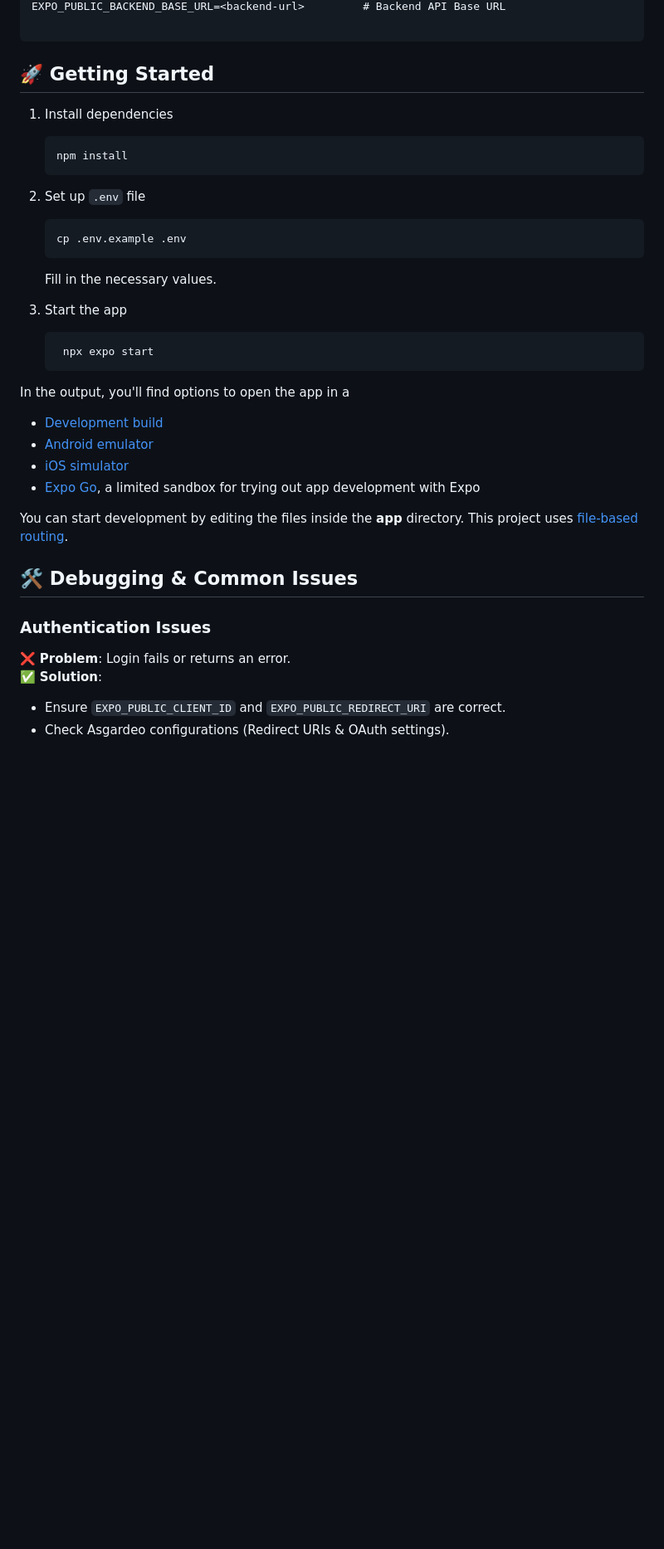
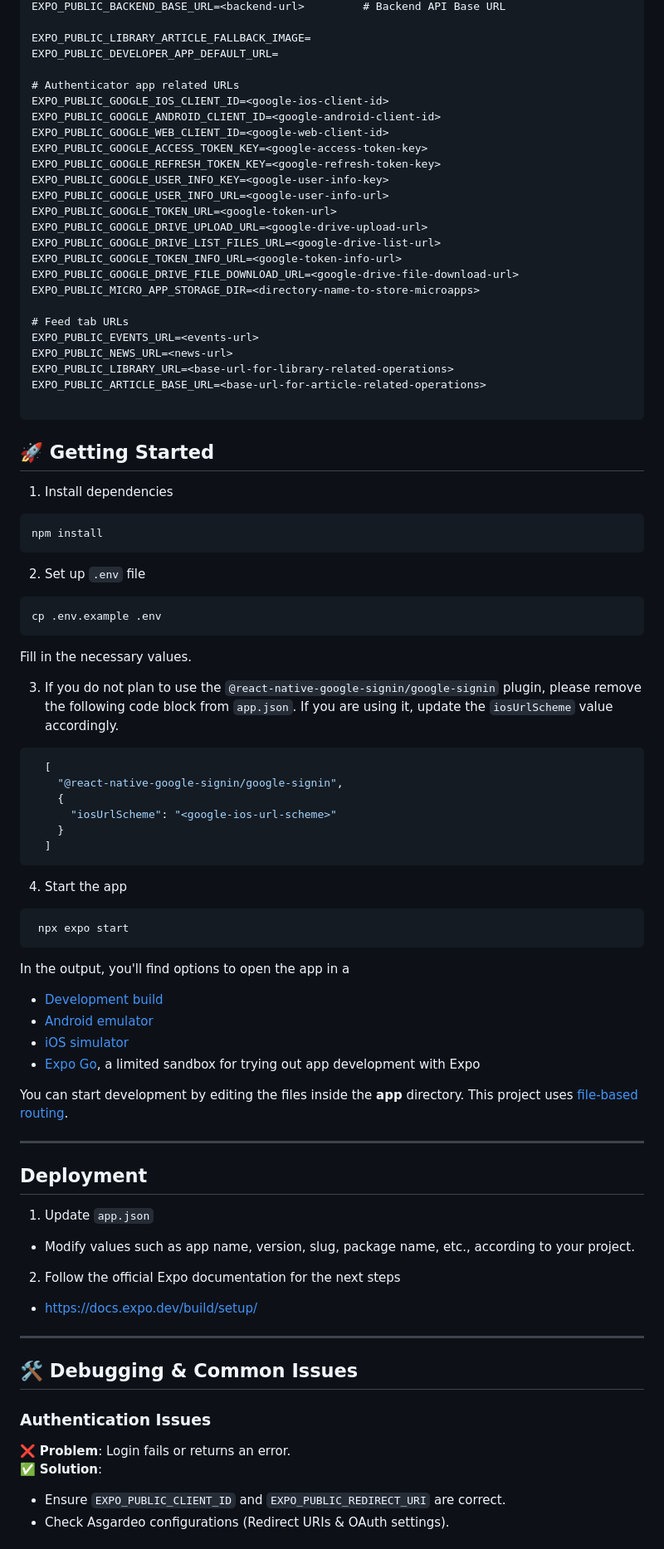
Before and after one commit to wso2-open-operations/superapp-mobile, a Markdown page: frontend/README.md, the part around one of its changes. Shown at 83% size. Drawn GitHub-style; blank space fills up the shorter version.

````diff
--- a/frontend/README.md
+++ b/frontend/README.md
@@ -172,4 +245,28 @@ EXPO_PUBLIC_LOGOUT_URL=https://api.asgardeo.io/t/<asgardeo-organization-name>/oi
 EXPO_PUBLIC_BACKEND_BASE_URL=<backend-url>         # Backend API Base URL
+
+EXPO_PUBLIC_LIBRARY_ARTICLE_FALLBACK_IMAGE=
+EXPO_PUBLIC_DEVELOPER_APP_DEFAULT_URL=
+
+# Authenticator app related URLs
+EXPO_PUBLIC_GOOGLE_IOS_CLIENT_ID=<google-ios-client-id>
+EXPO_PUBLIC_GOOGLE_ANDROID_CLIENT_ID=<google-android-client-id>
+EXPO_PUBLIC_GOOGLE_WEB_CLIENT_ID=<google-web-client-id>
+EXPO_PUBLIC_GOOGLE_ACCESS_TOKEN_KEY=<google-access-token-key>
+EXPO_PUBLIC_GOOGLE_REFRESH_TOKEN_KEY=<google-refresh-token-key>
+EXPO_PUBLIC_GOOGLE_USER_INFO_KEY=<google-user-info-key>
+EXPO_PUBLIC_GOOGLE_USER_INFO_URL=<google-user-info-url>
+EXPO_PUBLIC_GOOGLE_TOKEN_URL=<google-token-url>
+EXPO_PUBLIC_GOOGLE_DRIVE_UPLOAD_URL=<google-drive-upload-url>
+EXPO_PUBLIC_GOOGLE_DRIVE_LIST_FILES_URL=<google-drive-list-url>
+EXPO_PUBLIC_GOOGLE_TOKEN_INFO_URL=<google-token-info-url>
+EXPO_PUBLIC_GOOGLE_DRIVE_FILE_DOWNLOAD_URL=<google-drive-file-download-url>
+EXPO_PUBLIC_MICRO_APP_STORAGE_DIR=<directory-name-to-store-microapps>
+
+# Feed tab URLs
+EXPO_PUBLIC_EVENTS_URL=<events-url>
+EXPO_PUBLIC_NEWS_URL=<news-url>
+EXPO_PUBLIC_LIBRARY_URL=<base-url-for-library-related-operations>
+EXPO_PUBLIC_ARTICLE_BASE_URL=<base-url-for-article-related-operations>
 
 ```
 
@@ -177,23 +274,40 @@ EXPO_PUBLIC_BACKEND_BASE_URL=<backend-url>         # Backend API Base URL
 
 1. Install dependencies
 
-   ```bash
-   npm install
-   ```
+```shell
+npm install
+```
 
 2. Set up `.env` file
 
-   ```bash
-   cp .env.example .env
-   ```
+```shell
+cp .env.example .env
+```
 
    Fill in the necessary values.
 
-3. Start the app
 
-   ```bash
-    npx expo start
-   ```
+
+3. If you do not plan to use the `@react-native-google-signin/google-signin` plugin, please remove the following code block from `app.json`. If you are using it, update the `iosUrlScheme` value accordingly.
+
+
+
+```shell
+  [
+    "@react-native-google-signin/google-signin",
+    {
+      "iosUrlScheme": "<google-ios-url-scheme>"
+    }
+  ]
+```
+
+
+
+4. Start the app
+
+```shell
+ npx expo start
+```
 
 In the output, you'll find options to open the app in a
 
@@ -204,11 +318,22 @@ In the output, you'll find options to open the app in a
 
 You can start development by editing the files inside the **app** directory. This project uses [file-based routing](https://docs.expo.dev/router/introduction).
 
+---
+
+## Deployment
+
+1. Update `app.json`
+- Modify values such as app name, version, slug, package name, etc., according to your project.
+2. Follow the official Expo documentation for the next steps
+- https://docs.expo.dev/build/setup/
+
+---
+
 ## 🛠️ Debugging & Common Issues
 
 ### Authentication Issues
 
-❌ **Problem**: Login fails or returns an error.\
+❌ **Problem**: Login fails or returns an error.
 ✅ **Solution**:
 
 - Ensure `EXPO_PUBLIC_CLIENT_ID` and `EXPO_PUBLIC_REDIRECT_URI` are correct.
````
Also changed, not shown: other parts of frontend/README.md (+103 -30 lines).
